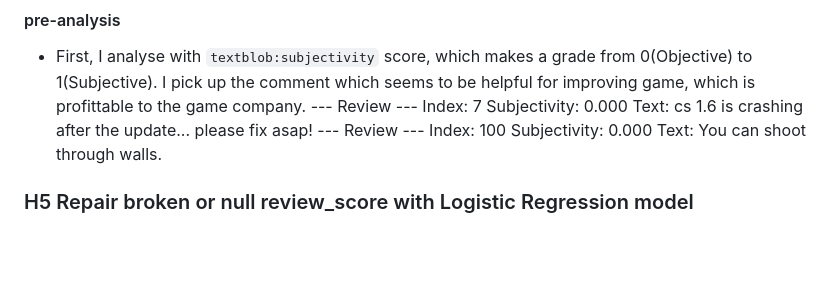
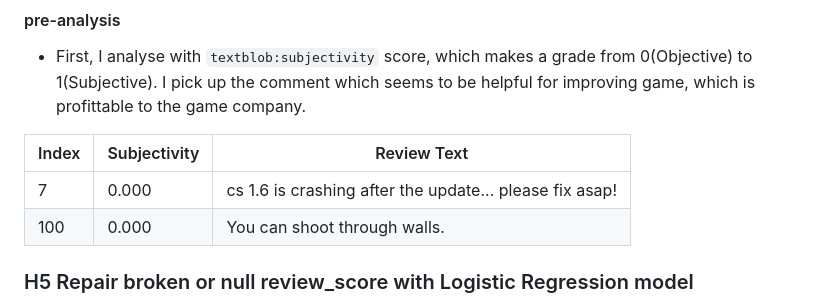
Before and after one commit to lurio84/DataScienceAndBigDataAnalyticsProject, a Markdown page: README.md, the part around the change. Drawn GitHub-style; blank space fills up the shorter version.

```diff
--- a/README.md
+++ b/README.md
@@ -70,14 +70,11 @@ The data is saved as follows:
 #### pre-analysis
 - First, I analyse with `textblob:subjectivity` score, which makes a grade from 0(Objective) to 1(Subjective).
 I pick up the comment which seems to be helpful for improving game, which is profittable to the game company.
---- Review ---
-Index: 7
-Subjectivity: 0.000
-Text: cs 1.6 is crashing after the update... please fix asap!
---- Review ---
-Index: 100
-Subjectivity: 0.000
-Text: You can shoot through walls.
+
+| Index | Subjectivity | Review Text                                      |
+|-------|--------------|--------------------------------------------------|
+| 7     | 0.000        | cs 1.6 is crashing after the update... please fix asap! |
+| 100   | 0.000        | You can shoot through walls.                     |
 
 
 
```
